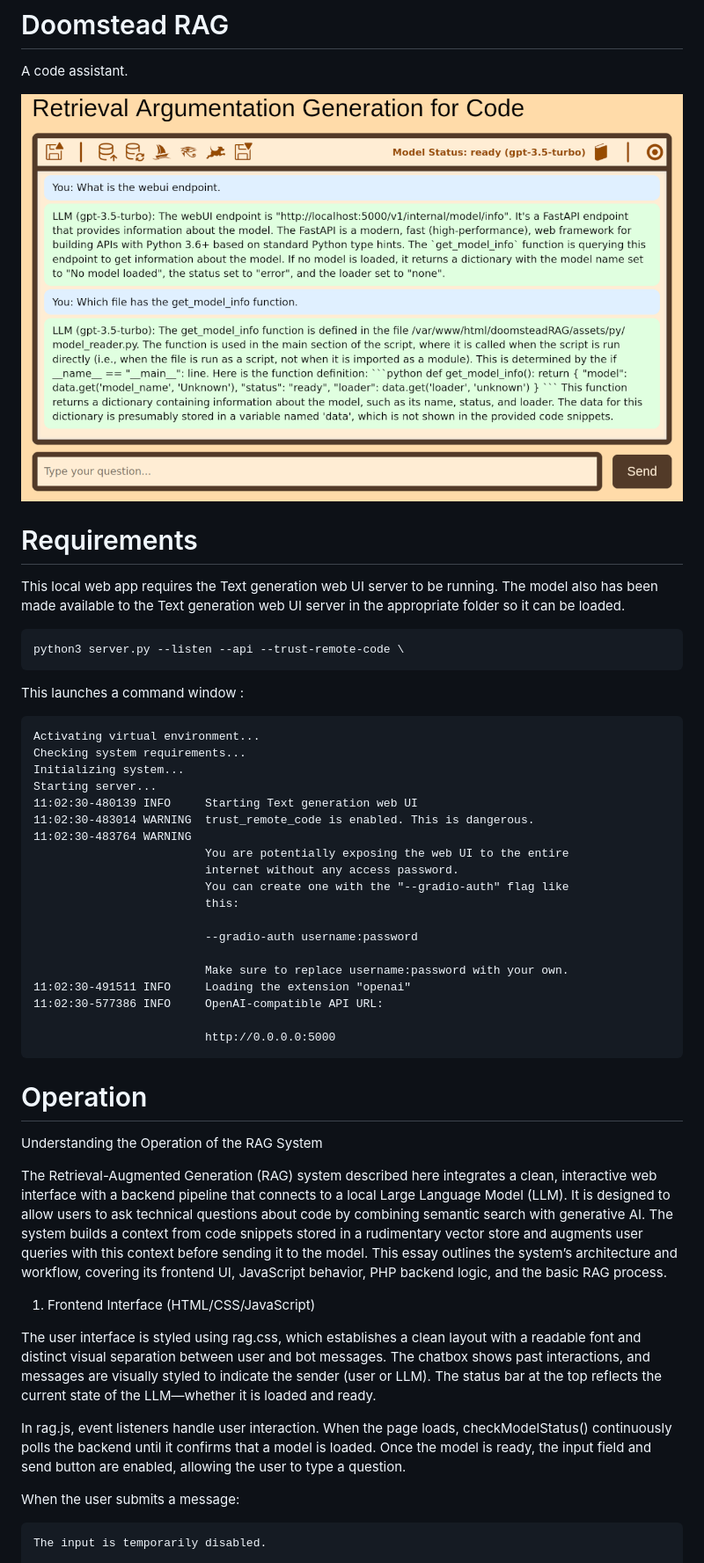
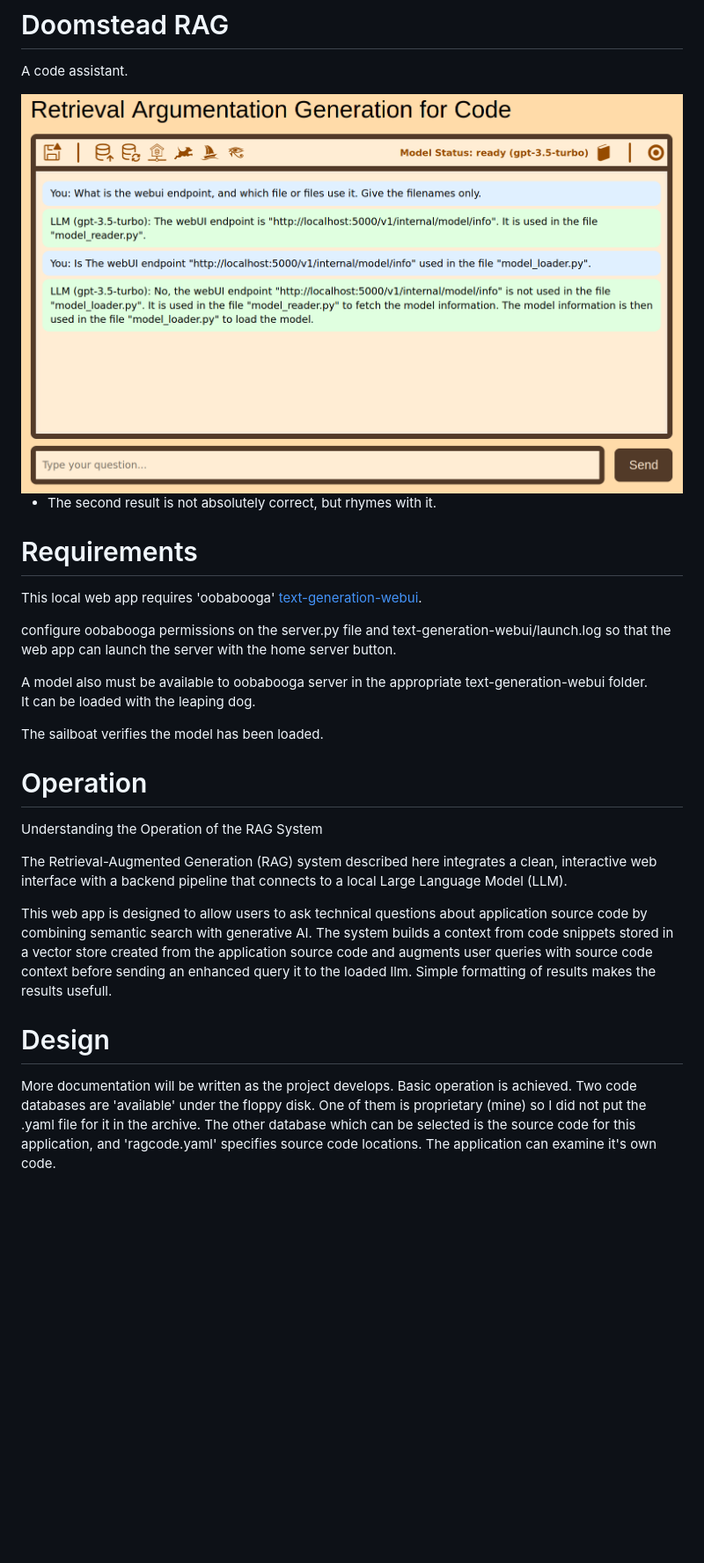
Before and after one commit to KeithHayes/codeRAG, a Markdown page: README.md, the part around the change printed below. Shown: that part at 88% size. Rendered like a GitHub page; pictures changed too: assets/img/bg/gui.png; blank space fills up the shorter version.

```diff
--- a/README.md
+++ b/README.md
@@ -3,46 +3,32 @@ A code assistant.
 
 <img src="assets/img/bg/gui.png" alt="RAG GUI" width="800" style="margin-left: 110px;">
 
+
+* The second result is not absolutely correct, but rhymes with it.
+
+
 # Requirements
 
-This local web app requires the Text generation web UI server to be running.  The model also has been made available to the Text generation web UI server in the appropriate folder so it can be loaded.
+This local web app requires 'oobabooga' [text-generation-webui](https://github.com/oobabooga/text-generation-webui).
 
-    python3 server.py --listen --api --trust-remote-code \
+configure oobabooga permissions on the server.py file and text-generation-webui/launch.log so that the
+web app can launch the server with the home server button.
 
-This launches a command window :
+A model also must be available to oobabooga server in the appropriate text-generation-webui folder.
+It can be loaded with the leaping dog.
 
-    Activating virtual environment...
-    Checking system requirements...
-    Initializing system...
-    Starting server...
-    11:02:30-480139 INFO     Starting Text generation web UI
-    11:02:30-483014 WARNING  trust_remote_code is enabled. This is dangerous.
-    11:02:30-483764 WARNING
-                             You are potentially exposing the web UI to the entire
-                             internet without any access password.
-                             You can create one with the "--gradio-auth" flag like
-                             this:
-
-                             --gradio-auth username:password
-
-                             Make sure to replace username:password with your own.
-    11:02:30-491511 INFO     Loading the extension "openai"
-    11:02:30-577386 INFO     OpenAI-compatible API URL:
-
-                             http://0.0.0.0:5000
+The sailboat verifies the model has been loaded.
 
 # Operation
 
 Understanding the Operation of the RAG System
 
-The Retrieval-Augmented Generation (RAG) system described here integrates a clean, interactive web interface with a backend pipeline that connects to a local Large Language Model (LLM). It is designed to allow users to ask technical questions about code by combining semantic search with generative AI. The system builds a context from code snippets stored in a rudimentary vector store and augments user queries with this context before sending it to the model. This essay outlines the system’s architecture and workflow, covering its frontend UI, JavaScript behavior, PHP backend logic, and the basic RAG process.
-1. Frontend Interface (HTML/CSS/JavaScript)
+The Retrieval-Augmented Generation (RAG) system described here integrates a clean, interactive web interface with a backend pipeline that connects to a local Large Language Model (LLM).
 
-The user interface is styled using rag.css, which establishes a clean layout with a readable font and distinct visual separation between user and bot messages. The chatbox shows past interactions, and messages are visually styled to indicate the sender (user or LLM). The status bar at the top reflects the current state of the LLM—whether it is loaded and ready.
+This web app is designed to allow users to ask technical questions about application source code by combining semantic search with generative AI. The system builds a context from code snippets stored in a vector store created from the application source code and augments user queries with source code context before sending an enhanced query it to the loaded llm.  Simple formatting of results makes the results usefull.
 
-In rag.js, event listeners handle user interaction. When the page loads, checkModelStatus() continuously polls the backend until it confirms that a model is loaded. Once the model is ready, the input field and send button are enabled, allowing the user to type a question.
 
-When the user submits a message:
+# Design
 
-    The input is temporarily disabled.
+More documentation will be written as the project develops.  Basic operation is achieved.  Two code databases are 'available' under the floppy disk.  One of them is proprietary (mine) so I did not put the .yaml file for it in the archive.  The other database which can be selected is the source code for this application, and 'ragcode.yaml' specifies source code locations.  The application can examine it's own code.
 
```
Also changed, not shown: other parts of README.md (+1 -50 lines).
